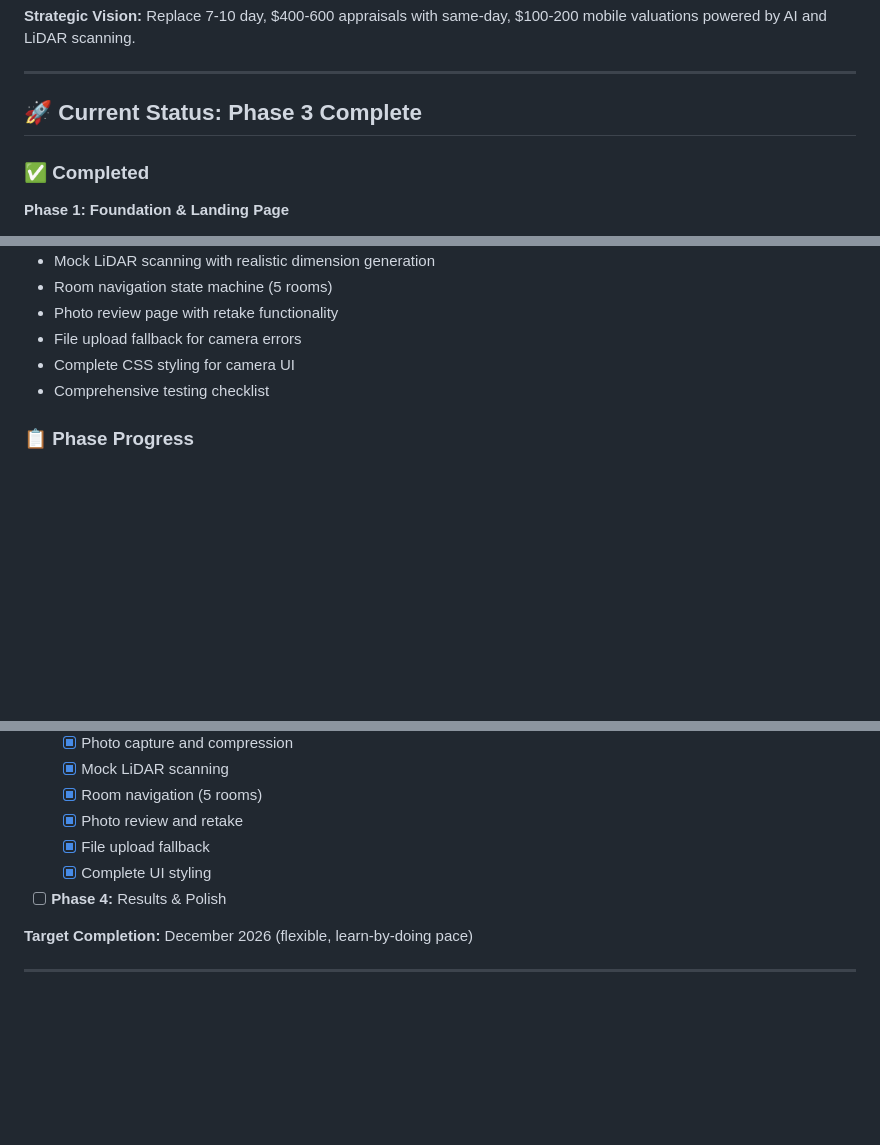
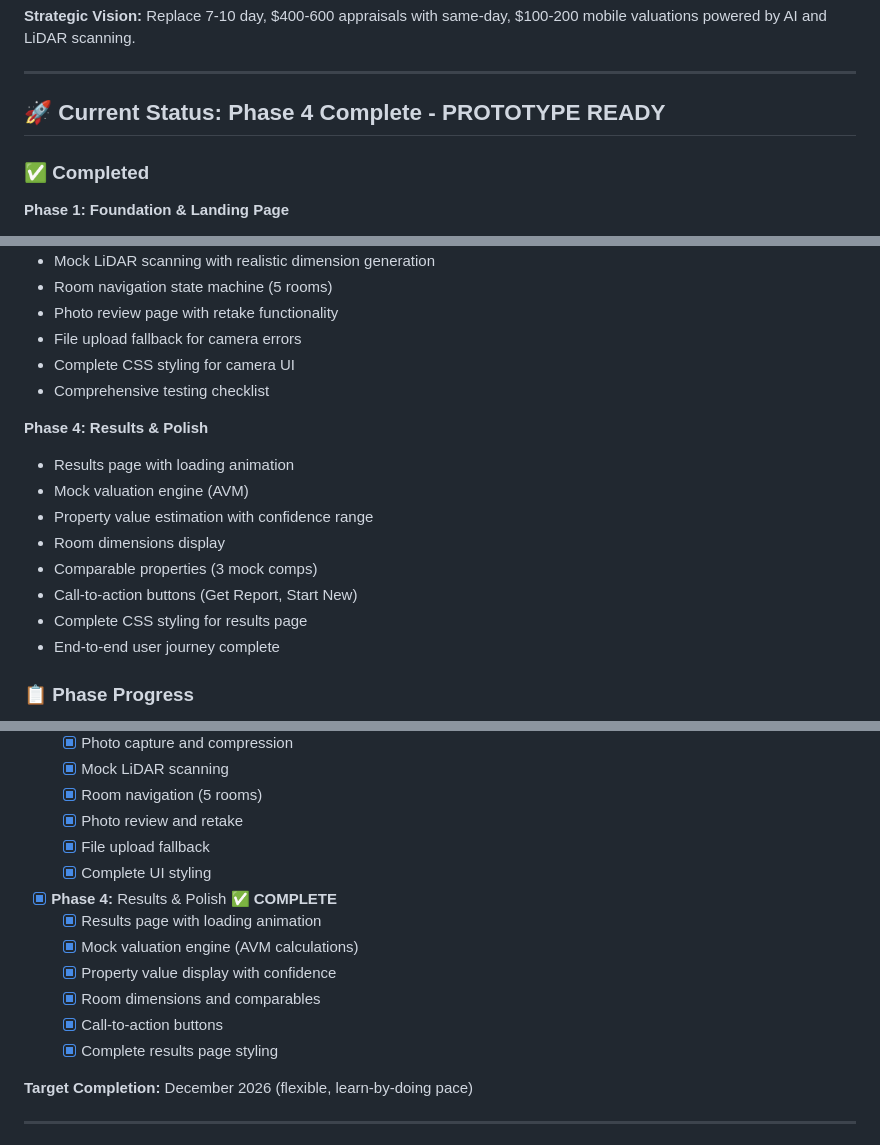
Before and after one commit to jjnino-1221/homevalue-scan-ai, a Markdown page: README.md, 3 parts joined by grey strips. GitHub-like rendering; blank space fills up the shorter version.

Commit message:
docs: update README to show Phase 4 complete at 100%

```diff
--- a/README.md
+++ b/README.md
@@ -15,7 +15,7 @@ Build a working prototype demonstrating the complete user experience of mobile p
 
 ---
 
-## 🚀 Current Status: Phase 3 Complete
+## 🚀 Current Status: Phase 4 Complete - PROTOTYPE READY
 
 ### ✅ Completed
 
@@ -50,6 +50,15 @@ Build a working prototype demonstrating the complete user experience of mobile p
 - Complete CSS styling for camera UI
 - Comprehensive testing checklist
 
+**Phase 4: Results & Polish**
+- Results page with loading animation
+- Mock valuation engine (AVM)
+- Property value estimation with confidence range
+- Room dimensions display
+- Comparable properties (3 mock comps)
+- Call-to-action buttons (Get Report, Start New)
+- Complete CSS styling for results page
+- End-to-end user journey complete
 ### 📋 Phase Progress
 - [x] **Phase 1:** Foundation & Landing Page ✅ **COMPLETE**
 - [x] **Phase 2:** Forms & Data Flow ✅ **COMPLETE**
@@ -62,7 +71,13 @@ Build a working prototype demonstrating the complete user experience of mobile p
   - [x] Photo review and retake
   - [x] File upload fallback
   - [x] Complete UI styling
-- [ ] **Phase 4:** Results & Polish
+- [x] **Phase 4:** Results & Polish ✅ **COMPLETE**
+  - [x] Results page with loading animation
+  - [x] Mock valuation engine (AVM calculations)
+  - [x] Property value display with confidence
+  - [x] Room dimensions and comparables
+  - [x] Call-to-action buttons
+  - [x] Complete results page styling
 
 **Target Completion:** December 2026 (flexible, learn-by-doing pace)
 
```
Also changed, not shown: other parts of README.md (+2 -2 lines).
